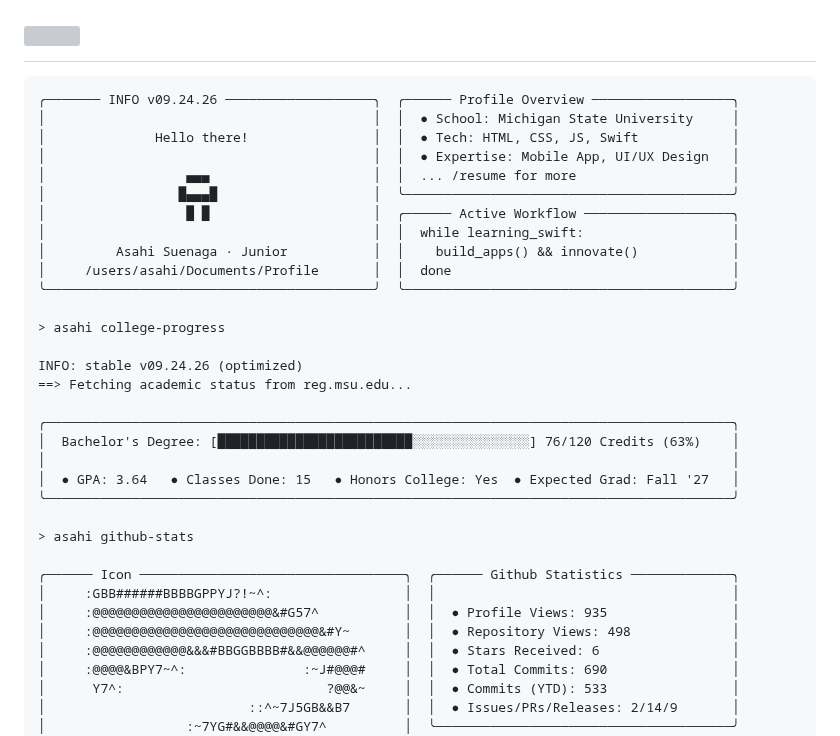
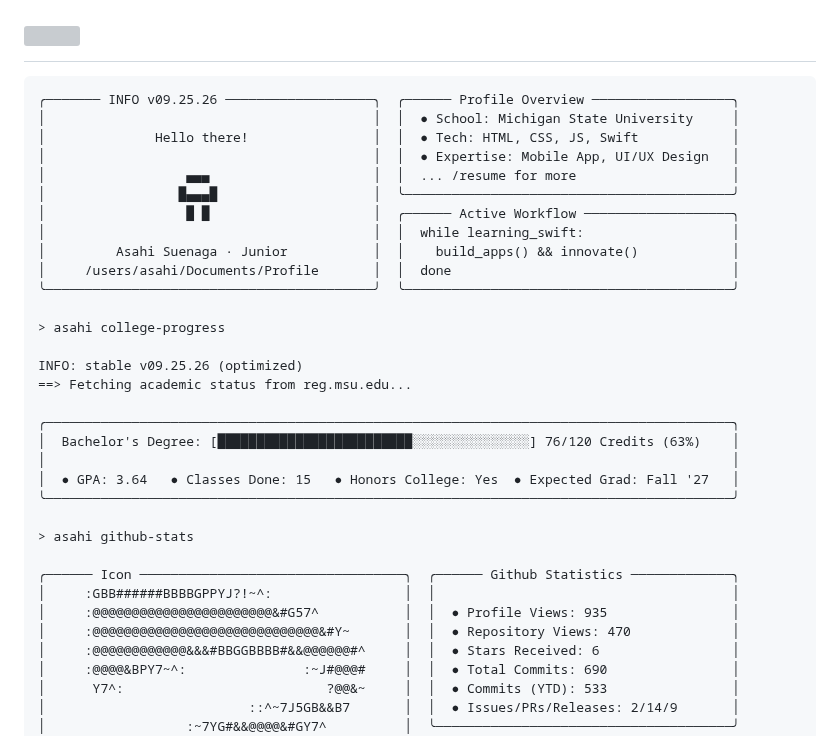
Before and after one commit to asahisuenaga/asahisuenaga, a Markdown page: README.md, the part around the change. Drawn GitHub-style; grey boxes are pictures that could not be loaded.

Commit message:
docs: auto-update terminal profile metrics (09.25.26) [skip ci]

````diff
--- a/README.md
+++ b/README.md
@@ -6,7 +6,7 @@
 </h1>
 
 ```text
-╭─────── INFO v09.24.26 ───────────────────╮  ╭────── Profile Overview ──────────────────╮
+╭─────── INFO v09.25.26 ───────────────────╮  ╭────── Profile Overview ──────────────────╮
 │                                          │  │  ● School: Michigan State University     │
 │              Hello there!                │  │  ● Tech: HTML, CSS, JS, Swift            │
 │                                          │  │  ● Expertise: Mobile App, UI/UX Design   │
@@ -20,7 +20,7 @@
 
 > asahi college-progress
 
-INFO: stable v09.24.26 (optimized)
+INFO: stable v09.25.26 (optimized)
 ==> Fetching academic status from reg.msu.edu...
 
 ╭────────────────────────────────────────────────────────────────────────────────────────╮
@@ -34,7 +34,7 @@ INFO: stable v09.24.26 (optimized)
 ╭────── Icon ──────────────────────────────────╮  ╭────── Github Statistics ─────────────╮
 │     :GBB######BBBBGPPYJ?!~^:                 │  │                                      │
 │     :@@@@@@@@@@@@@@@@@@@@@@@&#G57^           │  │  ● Profile Views: 935                │
-│     :@@@@@@@@@@@@@@@@@@@@@@@@@@@@@&#Y~       │  │  ● Repository Views: 498             │
+│     :@@@@@@@@@@@@@@@@@@@@@@@@@@@@@&#Y~       │  │  ● Repository Views: 470             │
 │     :@@@@@@@@@@@@&&&#BBGGBBBB#&&@@@@@@#^     │  │  ● Stars Received: 6                 │
 │     :@@@@&BPY7~^:               :~J#@@@#     │  │  ● Total Commits: 690                │
 │      Y7^:                          ?@@&~     │  │  ● Commits (YTD): 533                │
````
